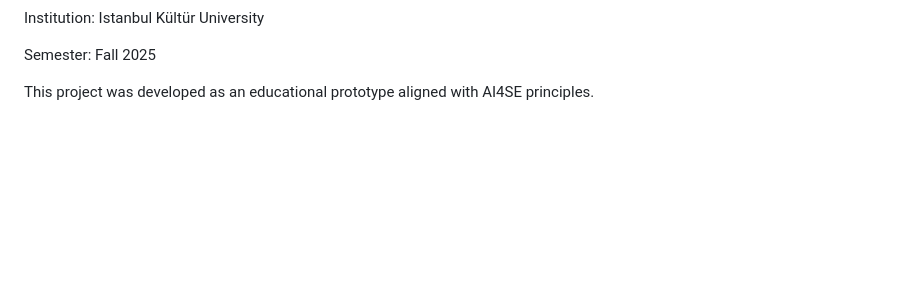
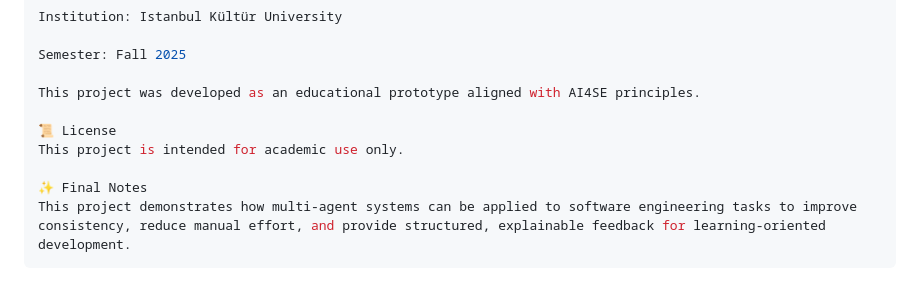
Before and after one commit to justsevval/multi_agent_code_review, a Markdown page: README.md, the part around one of its changes. GitHub-like rendering; blank space fills up the shorter version.

````diff
--- a/README.md
+++ b/README.md
@@ -140,3 +170,10 @@ Institution: Istanbul Kültür University
 Semester: Fall 2025
 
 This project was developed as an educational prototype aligned with AI4SE principles.
+
+📜 License
+This project is intended for academic use only.
+
+✨ Final Notes
+This project demonstrates how multi-agent systems can be applied to software engineering tasks to improve consistency, reduce manual effort, and provide structured, explainable feedback for learning-oriented development.
+```
````
Also changed, not shown: other parts of README.md (+61 -31 lines).
